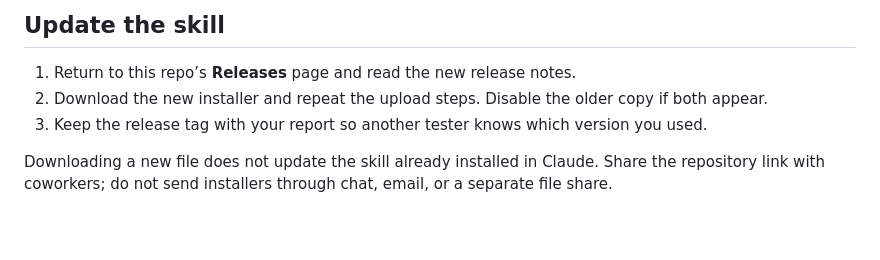
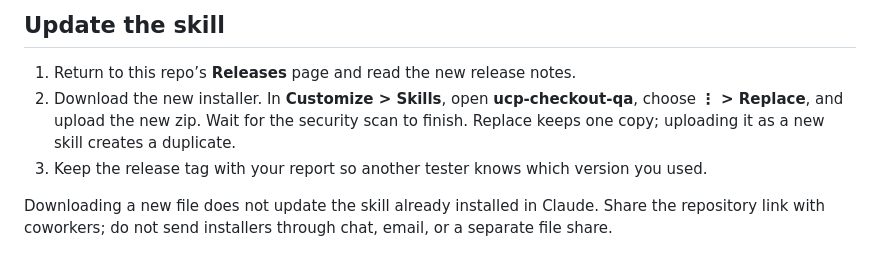
Before and after one commit to nino-chavez/ucp-checkout-qa, a Markdown page: docs/claude-setup.md, the part around the change. GitHub-like rendering; blank space fills up the shorter version.

Commit message:
docs: use Replace to update the skill; no verdict without prior claims (#13)
The pilot.3 run labelled a clean first test 'Reproduced' with nothing to
reproduce. Updates now go through the skill's Replace action.

Co-authored-by: Claude Opus 5.5 <noreply@anthropic.com>

```diff
--- a/docs/claude-setup.md
+++ b/docs/claude-setup.md
@@ -55,7 +55,7 @@ Ask for a **new Google Doc and Sheet** when the test finishes. The skill’s rec
 ## Update the skill
 
 1. Return to this repo’s **Releases** page and read the new release notes.
-2. Download the new installer and repeat the upload steps. Disable the older copy if both appear.
+2. Download the new installer. In **Customize > Skills**, open **ucp-checkout-qa**, choose **⋮ > Replace**, and upload the new zip. Wait for the security scan to finish. Replace keeps one copy; uploading it as a new skill creates a duplicate.
 3. Keep the release tag with your report so another tester knows which version you used.
 
 Downloading a new file does not update the skill already installed in Claude. Share the repository link with coworkers; do not send installers through chat, email, or a separate file share.
```
Also changed, not shown: 1 other file.
